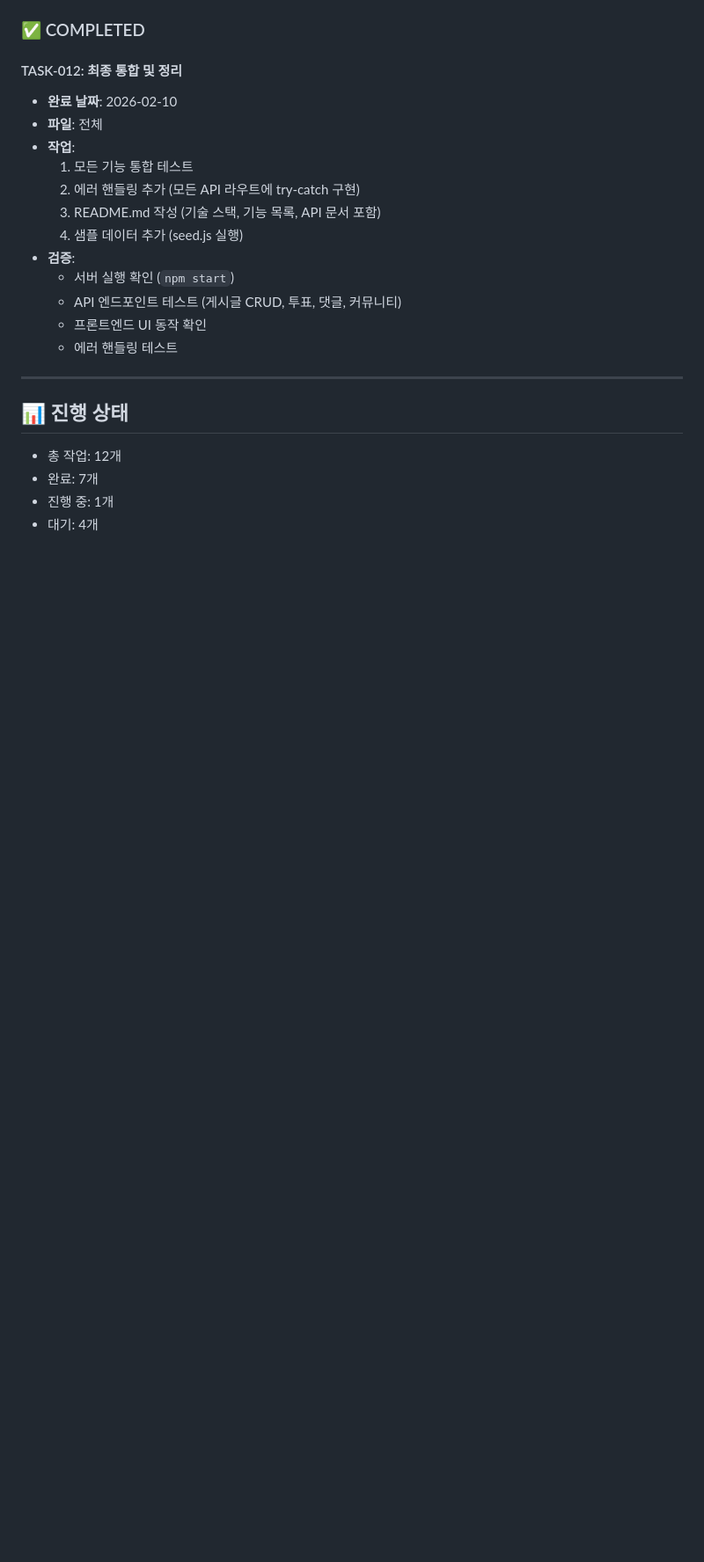
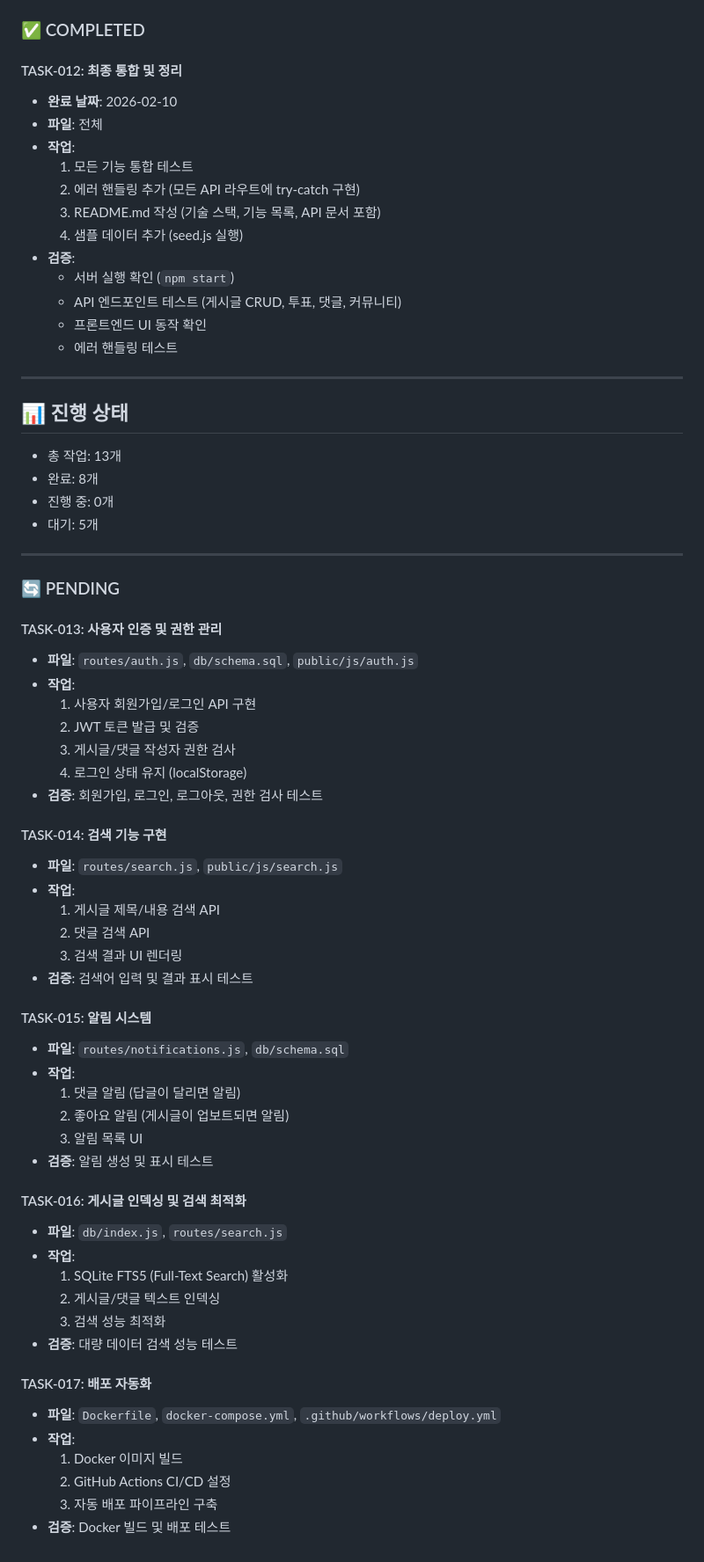
Before and after one commit to loki-101-11/reddit-clone, a Markdown page: TASK_QUEUE.md, the part around the change. Shown at 88% size. Drawn GitHub-style; blank space fills up the shorter version.

Commit message:
[TASK-012] TASK_QUEUE.md 업데이트: 다음 단계 작업 추가

```diff
--- a/TASK_QUEUE.md
+++ b/TASK_QUEUE.md
@@ -149,7 +149,51 @@
 ---
 
 ## 📊 진행 상태
-- 총 작업: 12개
-- 완료: 7개
-- 진행 중: 1개
-- 대기: 4개
+- 총 작업: 13개
+- 완료: 8개
+- 진행 중: 0개
+- 대기: 5개
+
+---
+
+### 🔄 PENDING
+#### TASK-013: 사용자 인증 및 권한 관리
+- **파일**: `routes/auth.js`, `db/schema.sql`, `public/js/auth.js`
+- **작업**:
+  1. 사용자 회원가입/로그인 API 구현
+  2. JWT 토큰 발급 및 검증
+  3. 게시글/댓글 작성자 권한 검사
+  4. 로그인 상태 유지 (localStorage)
+- **검증**: 회원가입, 로그인, 로그아웃, 권한 검사 테스트
+
+#### TASK-014: 검색 기능 구현
+- **파일**: `routes/search.js`, `public/js/search.js`
+- **작업**:
+  1. 게시글 제목/내용 검색 API
+  2. 댓글 검색 API
+  3. 검색 결과 UI 렌더링
+- **검증**: 검색어 입력 및 결과 표시 테스트
+
+#### TASK-015: 알림 시스템
+- **파일**: `routes/notifications.js`, `db/schema.sql`
+- **작업**:
+  1. 댓글 알림 (답글이 달리면 알림)
+  2. 좋아요 알림 (게시글이 업보트되면 알림)
+  3. 알림 목록 UI
+- **검증**: 알림 생성 및 표시 테스트
+
+#### TASK-016: 게시글 인덱싱 및 검색 최적화
+- **파일**: `db/index.js`, `routes/search.js`
+- **작업**:
+  1. SQLite FTS5 (Full-Text Search) 활성화
+  2. 게시글/댓글 텍스트 인덱싱
+  3. 검색 성능 최적화
+- **검증**: 대량 데이터 검색 성능 테스트
+
+#### TASK-017: 배포 자동화
+- **파일**: `Dockerfile`, `docker-compose.yml`, `.github/workflows/deploy.yml`
+- **작업**:
+  1. Docker 이미지 빌드
+  2. GitHub Actions CI/CD 설정
+  3. 자동 배포 파이프라인 구축
+- **검증**: Docker 빌드 및 배포 테스트
```
